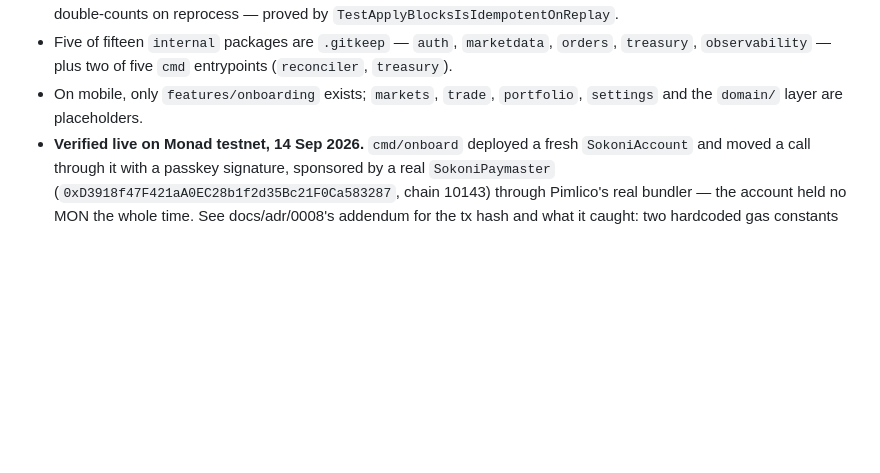
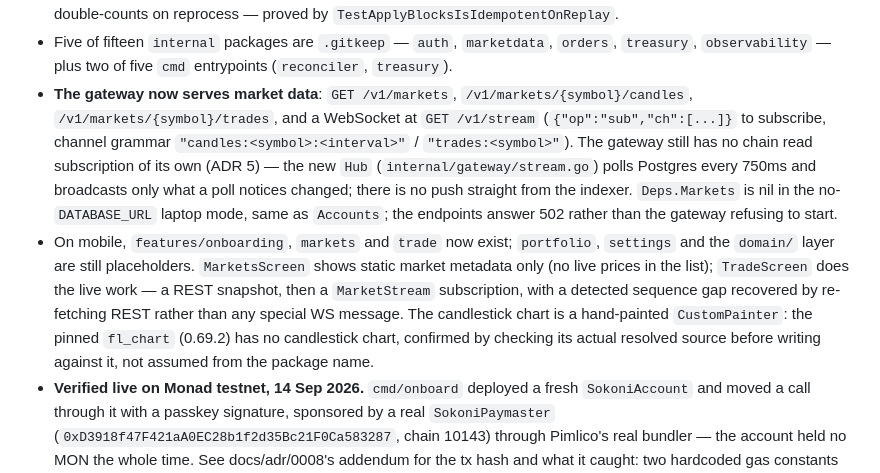
Before and after one commit to kenkomu/sokoni, a Markdown page: CLAUDE.md, the part around the change. Rendered like a GitHub page; blank space fills up the shorter version.

Commit message:
CLAUDE.md: record the market-data endpoints and mobile screens
Known-gaps section was still describing the state before this
session's gateway market-data work and markets/trade screens landed.

```diff
--- a/CLAUDE.md
+++ b/CLAUDE.md
@@ -236,8 +236,25 @@ refuse roughly one key in 256.
 - Five of fifteen `internal` packages are `.gitkeep` — `auth`, `marketdata`,
   `orders`, `treasury`, `observability` — plus two of five `cmd` entrypoints
   (`reconciler`, `treasury`).
-- On mobile, only `features/onboarding` exists; `markets`, `trade`, `portfolio`,
-  `settings` and the `domain/` layer are placeholders.
+- **The gateway now serves market data**: `GET /v1/markets`,
+  `/v1/markets/{symbol}/candles`, `/v1/markets/{symbol}/trades`, and a
+  WebSocket at `GET /v1/stream` (`{"op":"sub","ch":[...]}` to subscribe,
+  channel grammar `"candles:<symbol>:<interval>"` / `"trades:<symbol>"`).
+  The gateway still has no chain read subscription of its own (ADR 5) — the
+  new `Hub` (`internal/gateway/stream.go`) polls Postgres every 750ms and
+  broadcasts only what a poll notices changed; there is no push straight
+  from the indexer. `Deps.Markets` is nil in the no-`DATABASE_URL` laptop
+  mode, same as `Accounts`; the endpoints answer 502 rather than the
+  gateway refusing to start.
+- On mobile, `features/onboarding`, `markets` and `trade` now exist;
+  `portfolio`, `settings` and the `domain/` layer are still placeholders.
+  `MarketsScreen` shows static market metadata only (no live prices in the
+  list); `TradeScreen` does the live work — a REST snapshot, then a
+  `MarketStream` subscription, with a detected sequence gap recovered by
+  re-fetching REST rather than any special WS message. The candlestick
+  chart is a hand-painted `CustomPainter`: the pinned `fl_chart` (0.69.2)
+  has no candlestick chart, confirmed by checking its actual resolved
+  source before writing against it, not assumed from the package name.
 - **Verified live on Monad testnet, 14 Sep 2026.** `cmd/onboard` deployed a
   fresh `SokoniAccount` and moved a call through it with a passkey signature,
   sponsored by a real `SokoniPaymaster` (`0xD3918f47F421aA0EC28b1f2d35Bc21F0Ca583287`,
```
